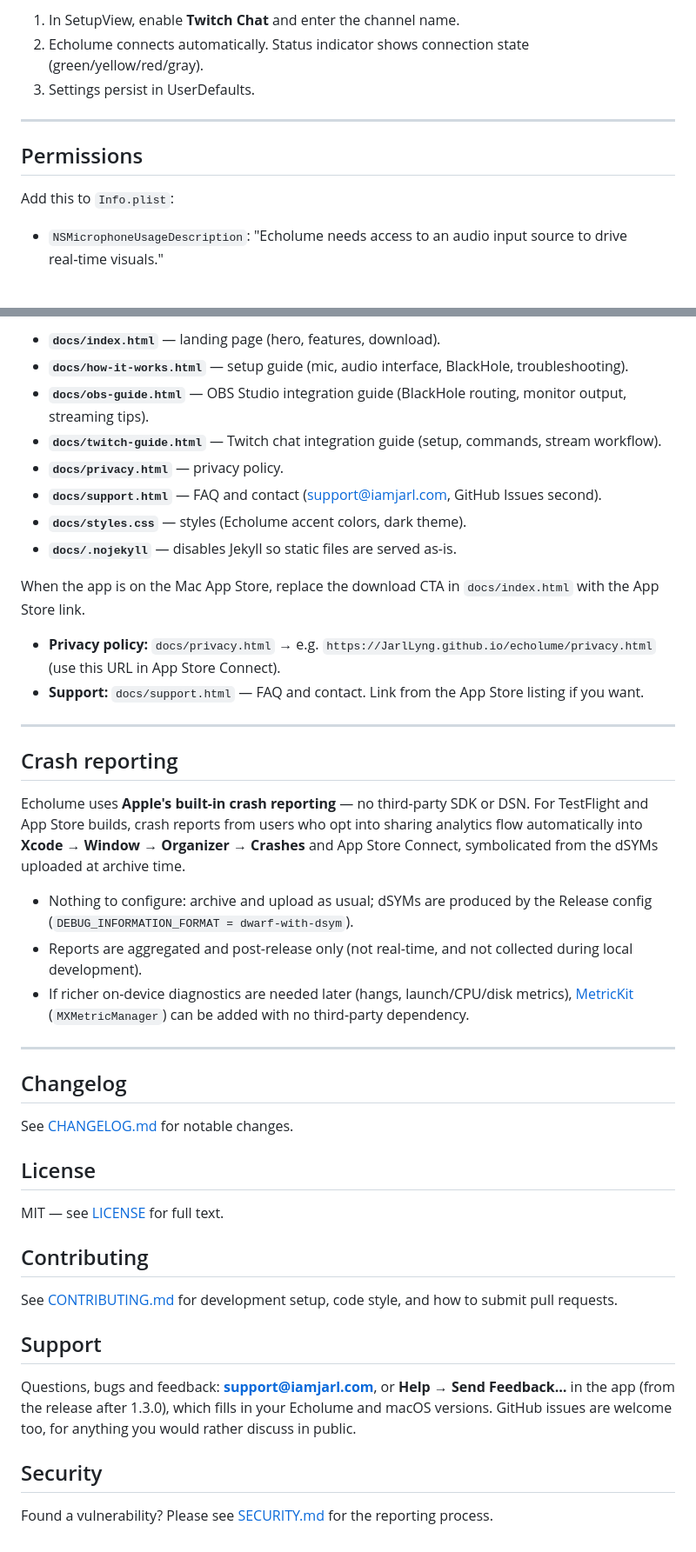
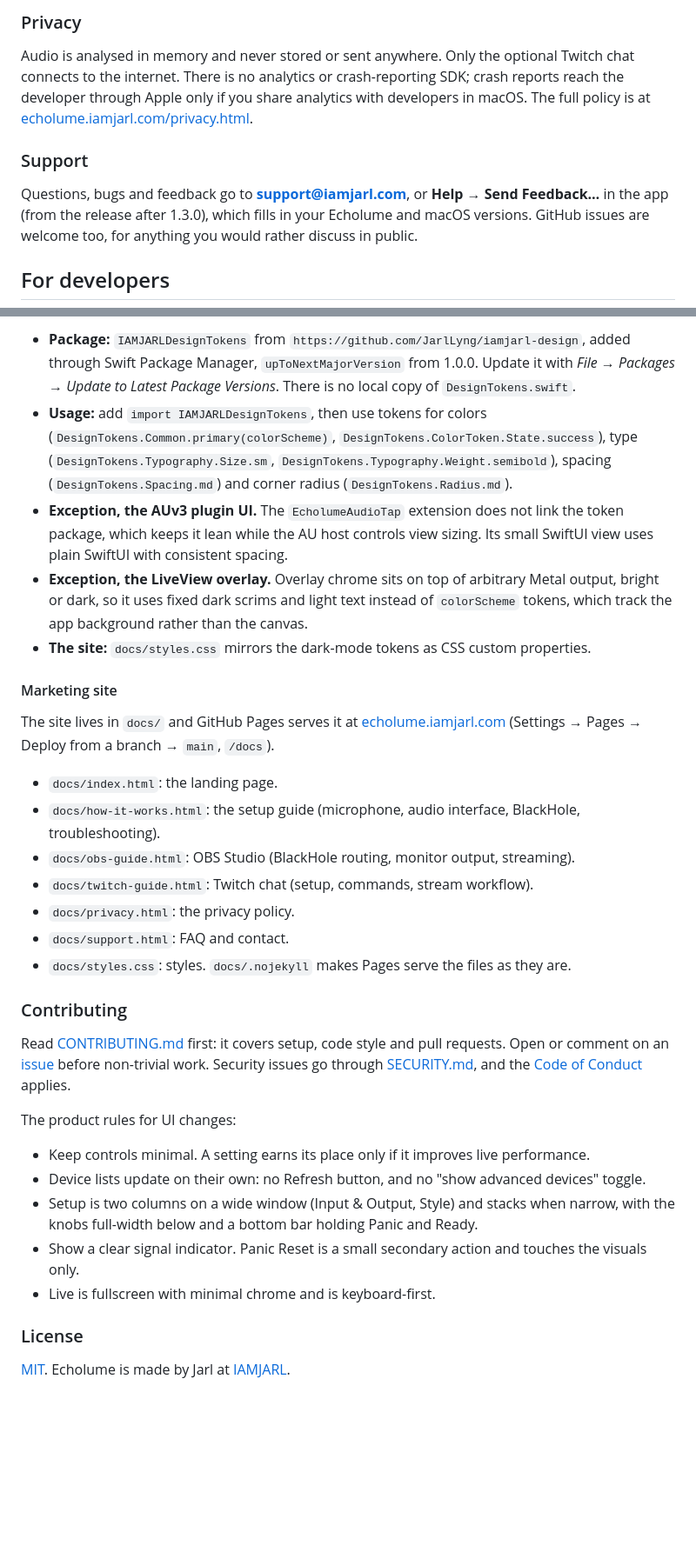
Before and after one commit to JarlLyng/echolume, a Markdown page: README.md, 2 parts joined by grey strips. Shown at 87% size. Rendered like a GitHub page; blank space fills up the shorter version.

```diff
--- a/README.md
+++ b/README.md
@@ -196,13 +101,11 @@ On disconnect, the manager retries up to 3 times with a 5-second delay between a
 
-1. In SetupView, enable **Twitch Chat** and enter the channel name.
-2. Echolume connects automatically. Status indicator shows connection state (green/yellow/red/gray).
-3. Settings persist in UserDefaults.
+### Privacy
 
----
+Audio is analysed in memory and never stored or sent anywhere. Only the optional Twitch chat connects to the internet. There is no analytics or crash-reporting SDK; crash reports reach the developer through Apple only if you share analytics with developers in macOS. The full policy is at [echolume.iamjarl.com/privacy.html](https://echolume.iamjarl.com/privacy.html).
 
-## Permissions
+### Support
 
-Add this to `Info.plist`:
+Questions, bugs and feedback go to **support@iamjarl.com**, or **Help → Send Feedback…** in the app (from the release after 1.3.0), which fills in your Echolume and macOS versions. GitHub issues are welcome too, for anything you would rather discuss in public.
 
-- `NSMicrophoneUsageDescription`: "Echolume needs access to an audio input source to drive real‑time visuals."
+## For developers
 
@@ -268,48 +196,34 @@ The site will be available at `https://<username>.github.io/echolume/` (or your
 
-- **`docs/index.html`** — landing page (hero, features, download).
-- **`docs/how-it-works.html`** — setup guide (mic, audio interface, BlackHole, troubleshooting).
-- **`docs/obs-guide.html`** — OBS Studio integration guide (BlackHole routing, monitor output, streaming tips).
-- **`docs/twitch-guide.html`** — Twitch chat integration guide (setup, commands, stream workflow).
-- **`docs/privacy.html`** — privacy policy.
-- **`docs/support.html`** — FAQ and contact (support@iamjarl.com, GitHub Issues second).
-- **`docs/styles.css`** — styles (Echolume accent colors, dark theme).
-- **`docs/.nojekyll`** — disables Jekyll so static files are served as-is.
+- **Package:** `IAMJARLDesignTokens` from `https://github.com/JarlLyng/iamjarl-design`, added through Swift Package Manager, `upToNextMajorVersion` from 1.0.0. Update it with *File → Packages → Update to Latest Package Versions*. There is no local copy of `DesignTokens.swift`.
+- **Usage:** add `import IAMJARLDesignTokens`, then use tokens for colors (`DesignTokens.Common.primary(colorScheme)`, `DesignTokens.ColorToken.State.success`), type (`DesignTokens.Typography.Size.sm`, `DesignTokens.Typography.Weight.semibold`), spacing (`DesignTokens.Spacing.md`) and corner radius (`DesignTokens.Radius.md`).
+- **Exception, the AUv3 plugin UI.** The `EcholumeAudioTap` extension does not link the token package, which keeps it lean while the AU host controls view sizing. Its small SwiftUI view uses plain SwiftUI with consistent spacing.
+- **Exception, the LiveView overlay.** Overlay chrome sits on top of arbitrary Metal output, bright or dark, so it uses fixed dark scrims and light text instead of `colorScheme` tokens, which track the app background rather than the canvas.
+- **The site:** `docs/styles.css` mirrors the dark-mode tokens as CSS custom properties.
 
-When the app is on the Mac App Store, replace the download CTA in `docs/index.html` with the App Store link.
+#### Marketing site
 
-- **Privacy policy:** `docs/privacy.html` → e.g. `https://JarlLyng.github.io/echolume/privacy.html` (use this URL in App Store Connect).
-- **Support:** `docs/support.html` — FAQ and contact. Link from the App Store listing if you want.
+The site lives in `docs/` and GitHub Pages serves it at [echolume.iamjarl.com](https://echolume.iamjarl.com) (Settings → Pages → Deploy from a branch → `main`, `/docs`).
 
----
+- `docs/index.html`: the landing page.
+- `docs/how-it-works.html`: the setup guide (microphone, audio interface, BlackHole, troubleshooting).
+- `docs/obs-guide.html`: OBS Studio (BlackHole routing, monitor output, streaming).
+- `docs/twitch-guide.html`: Twitch chat (setup, commands, stream workflow).
+- `docs/privacy.html`: the privacy policy.
+- `docs/support.html`: FAQ and contact.
+- `docs/styles.css`: styles. `docs/.nojekyll` makes Pages serve the files as they are.
 
-## Crash reporting
+### Contributing
 
-Echolume uses **Apple's built-in crash reporting** — no third-party SDK or DSN. For TestFlight and App Store builds, crash reports from users who opt into sharing analytics flow automatically into **Xcode → Window → Organizer → Crashes** and App Store Connect, symbolicated from the dSYMs uploaded at archive time.
+Read [CONTRIBUTING.md](CONTRIBUTING.md) first: it covers setup, code style and pull requests. Open or comment on an [issue](https://github.com/JarlLyng/echolume/issues) before non-trivial work. Security issues go through [SECURITY.md](SECURITY.md), and the [Code of Conduct](CODE_OF_CONDUCT.md) applies.
 
-- Nothing to configure: archive and upload as usual; dSYMs are produced by the Release config (`DEBUG_INFORMATION_FORMAT = dwarf-with-dsym`).
-- Reports are aggregated and post-release only (not real-time, and not collected during local development).
-- If richer on-device diagnostics are needed later (hangs, launch/CPU/disk metrics), [MetricKit](https://developer.apple.com/documentation/metrickit) (`MXMetricManager`) can be added with no third-party dependency.
+The product rules for UI changes:
 
----
+- Keep controls minimal. A setting earns its place only if it improves live performance.
+- Device lists update on their own: no Refresh button, and no "show advanced devices" toggle.
+- Setup is two columns on a wide window (Input & Output, Style) and stacks when narrow, with the knobs full-width below and a bottom bar holding Panic and Ready.
+- Show a clear signal indicator. Panic Reset is a small secondary action and touches the visuals only.
+- Live is fullscreen with minimal chrome and is keyboard-first.
 
-## Changelog
+### License
 
-See [CHANGELOG.md](CHANGELOG.md) for notable changes.
-
-## License
-
-MIT — see [LICENSE](LICENSE) for full text.
-
-## Contributing
-
-See [CONTRIBUTING.md](CONTRIBUTING.md) for development setup, code style, and how to submit pull requests.
-
-## Support
-
-Questions, bugs and feedback: **support@iamjarl.com**, or **Help → Send Feedback…** in the app
-(from the release after 1.3.0), which fills in your Echolume and macOS versions. GitHub issues are
-welcome too, for anything you would rather discuss in public.
-
-## Security
-
-Found a vulnerability? Please see [SECURITY.md](SECURITY.md) for the reporting process.
+[MIT](LICENSE). Echolume is made by Jarl at [IAMJARL](https://iamjarl.com).
```
Also changed, not shown: other parts of README.md (+131 -201 lines).
